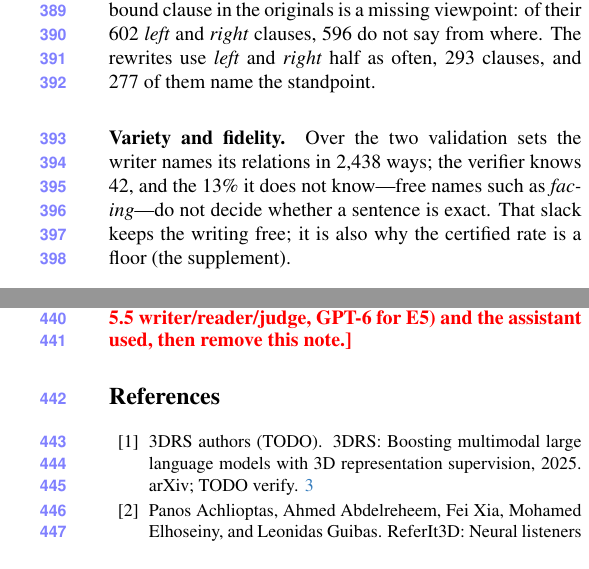
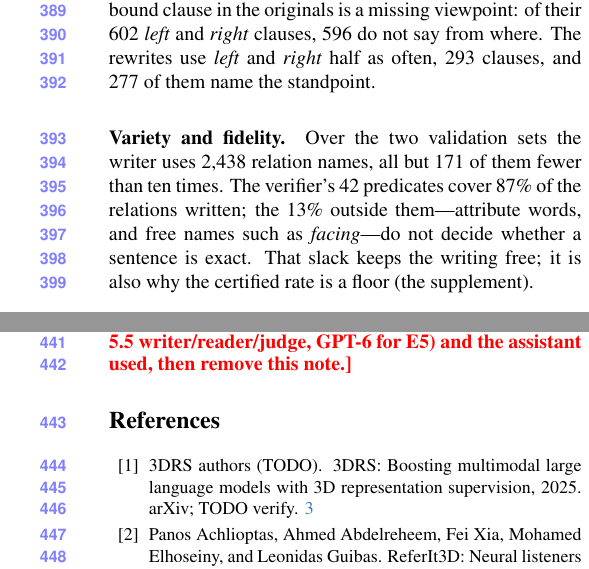
Before and after one commit to sujiez/Seshat-Star-paper, a LaTeX paper (main.tex, which reads sec/5_data_results.tex): two parts of the columns of pages 6 and 7 of 7, joined at a grey line, cut so that both start at the same text. Compiled offline with pdfLaTeX.

Commit message:
sec/5: 2,438 names is a long tail; give the 87% the 42 predicates cover
Co-authored-by: Cursor <cursoragent@cursor.com>

```diff
--- a/sec/5_data_results.tex
+++ b/sec/5_data_results.tex
@@ -39,7 +39,8 @@ The reason the reader most often gives for an unbound clause in the originals is
 The rewrites use \emph{left} and \emph{right} half as often, 293 clauses, and 277 of them name the standpoint.
 
 \paragraph{Variety and fidelity.}
-Over the two validation sets the writer names its relations in 2,438 ways; the verifier knows 42, and the 13\% it does not know---free names such as \emph{facing}---do not decide whether a sentence is exact.
+Over the two validation sets the writer uses 2,438 relation names, all but 171 of them fewer than ten times.
+The verifier's 42 predicates cover 87\% of the relations written; the 13\% outside them---attribute words, and free names such as \emph{facing}---do not decide whether a sentence is exact.
 That slack keeps the writing free; it is also why the certified rate is a floor (\supp{supp:data}).
 
 \paragraph{Several targets.}
```
